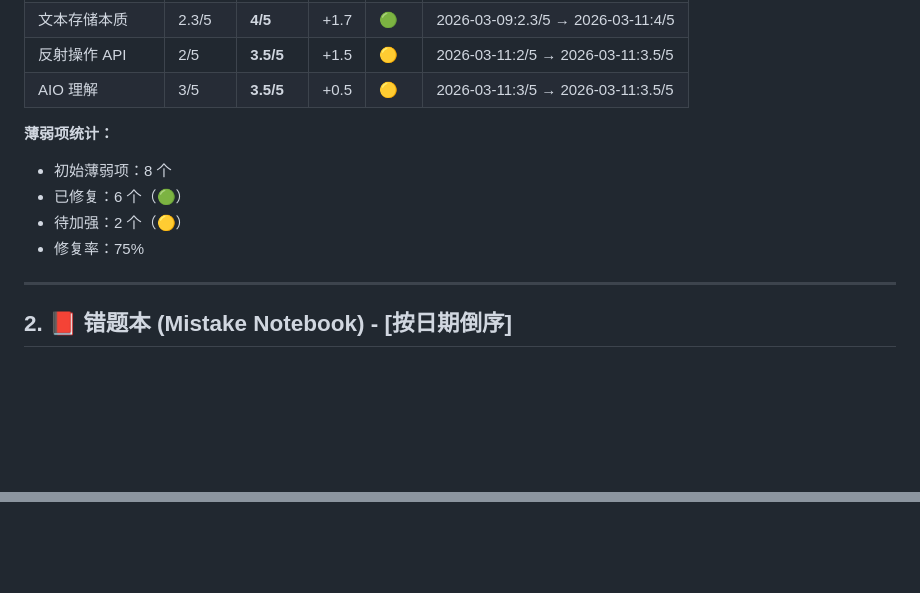
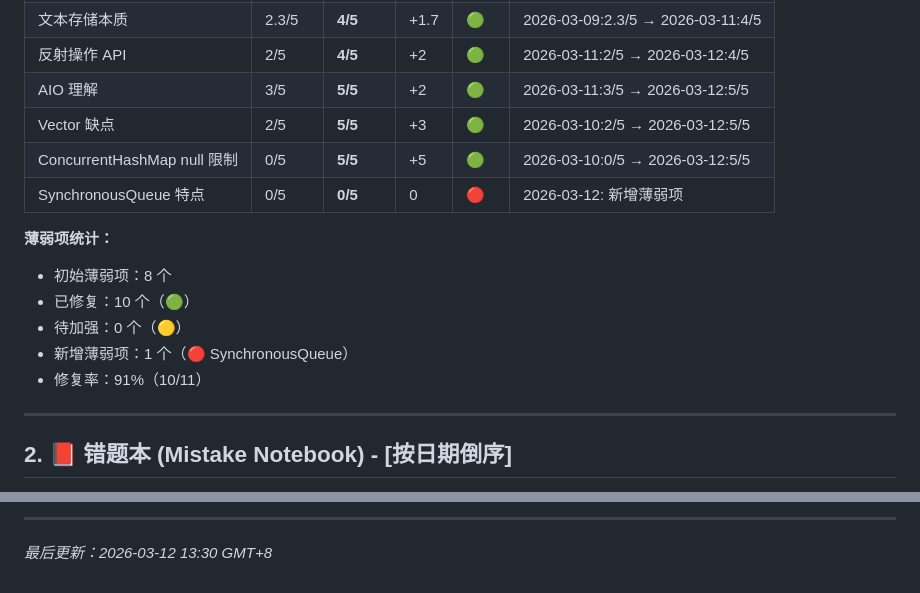
Before and after one commit to LemonTeaViTA/OpenClaw, a Markdown page: MEMORY.md, 2 parts joined by grey strips. Drawn GitHub-style; blank space fills up the shorter version.

```diff
--- a/MEMORY.md
+++ b/MEMORY.md
@@ -19,12 +19,16 @@
 | 文本存储本质 | 2.3/5 | **4/5** | +1.7 | 🟢 | 2026-03-09:2.3/5 → 2026-03-11:4/5 |
-| 反射操作 API | 2/5 | **3.5/5** | +1.5 | 🟡 | 2026-03-11:2/5 → 2026-03-11:3.5/5 |
-| AIO 理解 | 3/5 | **3.5/5** | +0.5 | 🟡 | 2026-03-11:3/5 → 2026-03-11:3.5/5 |
+| 反射操作 API | 2/5 | **4/5** | +2 | 🟢 | 2026-03-11:2/5 → 2026-03-12:4/5 |
+| AIO 理解 | 3/5 | **5/5** | +2 | 🟢 | 2026-03-11:3/5 → 2026-03-12:5/5 |
+| Vector 缺点 | 2/5 | **5/5** | +3 | 🟢 | 2026-03-10:2/5 → 2026-03-12:5/5 |
+| ConcurrentHashMap null 限制 | 0/5 | **5/5** | +5 | 🟢 | 2026-03-10:0/5 → 2026-03-12:5/5 |
+| SynchronousQueue 特点 | 0/5 | **0/5** | 0 | 🔴 | 2026-03-12: 新增薄弱项 |
 
 **薄弱项统计：**
 - 初始薄弱项：8 个
-- 已修复：6 个（🟢）
-- 待加强：2 个（🟡）
-- 修复率：75%
+- 已修复：10 个（🟢）
+- 待加强：0 个（🟡）
+- 新增薄弱项：1 个（🔴 SynchronousQueue）
+- 修复率：91%（10/11）
 
 ---
 
@@ -482,0 +568,3 @@
+---
+
+*最后更新：2026-03-12 13:30 GMT+8*
```
Also changed, not shown: other parts of MEMORY.md (+82 -1 lines).
